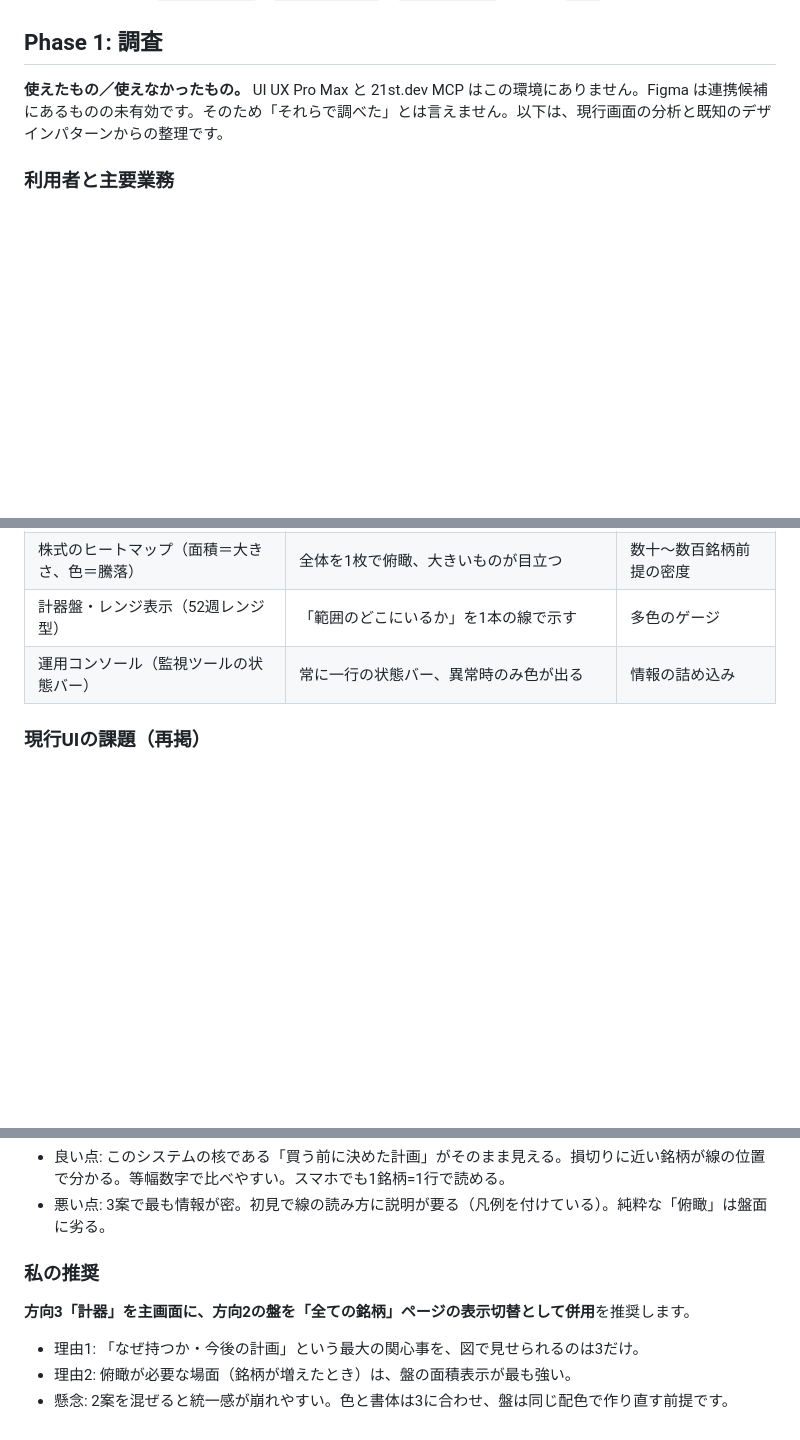
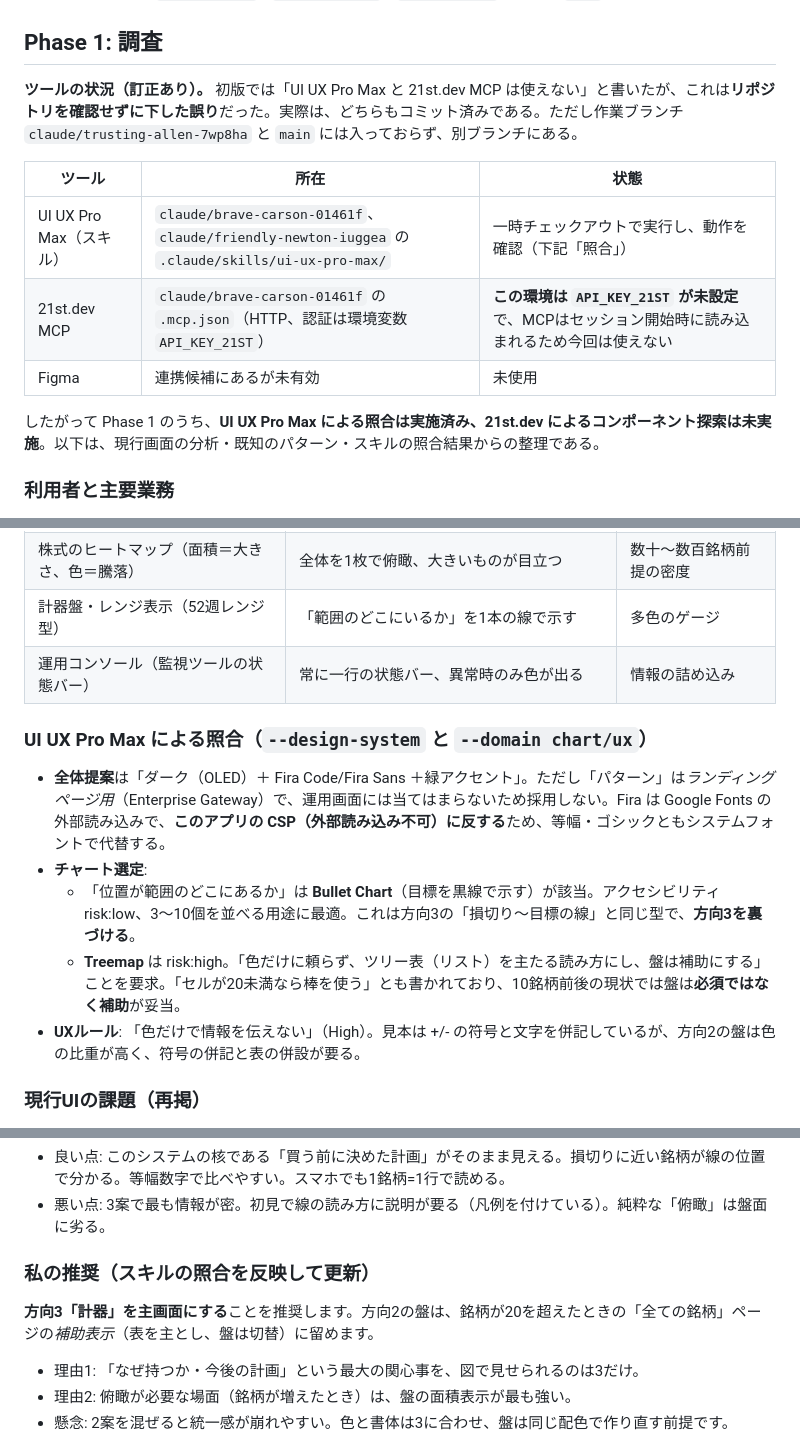
Before and after one commit to AIvibe-bldr/100-Autonomous-Quant-Trading-System-MASTER-SPEC-v2.0, a Markdown page: docs/ui_directions/DIRECTIONS.md, 3 parts joined by grey strips. Drawn GitHub-style; blank space fills up the shorter version.

Commit message:
Docs: correct tool status in the design brief and add UI UX Pro Max cross-check
The skill and 21st MCP config exist on other branches (not this one); ran the skill from a scratch checkout.
Findings support direction 3 (bullet-chart pattern, low a11y risk) and demote the treemap to a supplementary view.

Co-Authored-By: Claude Sonnet 5.5 <noreply@anthropic.com>
Claude-Session: https://claude.ai/code/session_01ExE5XNGbXehyDCPgKYN5Cg

```diff
--- a/docs/ui_directions/DIRECTIONS.md
+++ b/docs/ui_directions/DIRECTIONS.md
@@ -3,7 +3,15 @@
 状態: **方向の選択待ち。アプリ本体（`apps/web/ops.html` ほか）は未変更。** 見本は同じサンプルデータで作った静的HTMLです（`1_yukan.html` / `2_banmen.html` / `3_keiki.html`、画像は `img/`）。
 
 ## Phase 1: 調査
-**使えたもの／使えなかったもの。** UI UX Pro Max と 21st.dev MCP はこの環境にありません。Figma は連携候補にあるものの未有効です。そのため「それらで調べた」とは言えません。以下は、現行画面の分析と既知のデザインパターンからの整理です。
+**ツールの状況（訂正あり）。** 初版では「UI UX Pro Max と 21st.dev MCP は使えない」と書いたが、これは**リポジトリを確認せずに下した誤り**だった。実際は、どちらもコミット済みである。ただし作業ブランチ `claude/trusting-allen-7wp8ha` と `main` には入っておらず、別ブランチにある。
+
+| ツール | 所在 | 状態 |
+|---|---|---|
+| UI UX Pro Max（スキル） | `claude/brave-carson-01461f`、`claude/friendly-newton-iuggea` の `.claude/skills/ui-ux-pro-max/` | 一時チェックアウトで実行し、動作を確認（下記「照合」） |
+| 21st.dev MCP | `claude/brave-carson-01461f` の `.mcp.json`（HTTP、認証は環境変数 `API_KEY_21ST`） | **この環境は `API_KEY_21ST` が未設定**で、MCPはセッション開始時に読み込まれるため今回は使えない |
+| Figma | 連携候補にあるが未有効 | 未使用 |
+
+したがって Phase 1 のうち、**UI UX Pro Max による照合は実施済み、21st.dev によるコンポーネント探索は未実施**。以下は、現行画面の分析・既知のパターン・スキルの照合結果からの整理である。
 
 ### 利用者と主要業務
 - 利用者は運用者1人（日本在住、スマホとPC）。技術者ではなく、毎日数十秒で「正常か／お金は／何を持っているか」を確かめたい。
@@ -18,6 +26,13 @@
 | 株式のヒートマップ（面積＝大きさ、色＝騰落） | 全体を1枚で俯瞰、大きいものが目立つ | 数十〜数百銘柄前提の密度 |
 | 計器盤・レンジ表示（52週レンジ型） | 「範囲のどこにいるか」を1本の線で示す | 多色のゲージ |
 | 運用コンソール（監視ツールの状態バー） | 常に一行の状態バー、異常時のみ色が出る | 情報の詰め込み |
+
+### UI UX Pro Max による照合（`--design-system` と `--domain chart/ux`）
+- **全体提案**は「ダーク（OLED）＋ Fira Code/Fira Sans ＋緑アクセント」。ただし「パターン」は*ランディングページ用*（Enterprise Gateway）で、運用画面には当てはまらないため採用しない。Fira は Google Fonts の外部読み込みで、**このアプリの CSP（外部読み込み不可）に反する**ため、等幅・ゴシックともシステムフォントで代替する。
+- **チャート選定**:
+  - 「位置が範囲のどこにあるか」は **Bullet Chart**（目標を黒線で示す）が該当。アクセシビリティ risk:low、3〜10個を並べる用途に最適。これは方向3の「損切り〜目標の線」と同じ型で、**方向3を裏づける**。
+  - **Treemap** は risk:high。「色だけに頼らず、ツリー表（リスト）を主たる読み方にし、盤は補助にする」ことを要求。「セルが20未満なら棒を使う」とも書かれており、10銘柄前後の現状では盤は**必須ではなく補助**が妥当。
+- **UXルール**: 「色だけで情報を伝えない」（High）。見本は +/- の符号と文字を併記しているが、方向2の盤は色の比重が高く、符号の併記と表の併設が要る。
 
 ### 現行UIの課題（再掲）
 同じ重みのカードの羅列／色が青系に偏り個性がない／銘柄の「計画」が文字でしか読めず、危険度が一目で分からない。
@@ -46,8 +61,8 @@
 - 良い点: このシステムの核である「買う前に決めた計画」がそのまま見える。損切りに近い銘柄が線の位置で分かる。等幅数字で比べやすい。スマホでも1銘柄=1行で読める。
 - 悪い点: 3案で最も情報が密。初見で線の読み方に説明が要る（凡例を付けている）。純粋な「俯瞰」は盤面に劣る。
 
-### 私の推奨
-**方向3「計器」を主画面に、方向2の盤を「全ての銘柄」ページの表示切替として併用**を推奨します。
+### 私の推奨（スキルの照合を反映して更新）
+**方向3「計器」を主画面にする**ことを推奨します。方向2の盤は、銘柄が20を超えたときの「全ての銘柄」ページの*補助表示*（表を主とし、盤は切替）に留めます。
 - 理由1: 「なぜ持つか・今後の計画」という最大の関心事を、図で見せられるのは3だけ。
 - 理由2: 俯瞰が必要な場面（銘柄が増えたとき）は、盤の面積表示が最も強い。
 - 懸念: 2案を混ぜると統一感が崩れやすい。色と書体は3に合わせ、盤は同じ配色で作り直す前提です。
```
